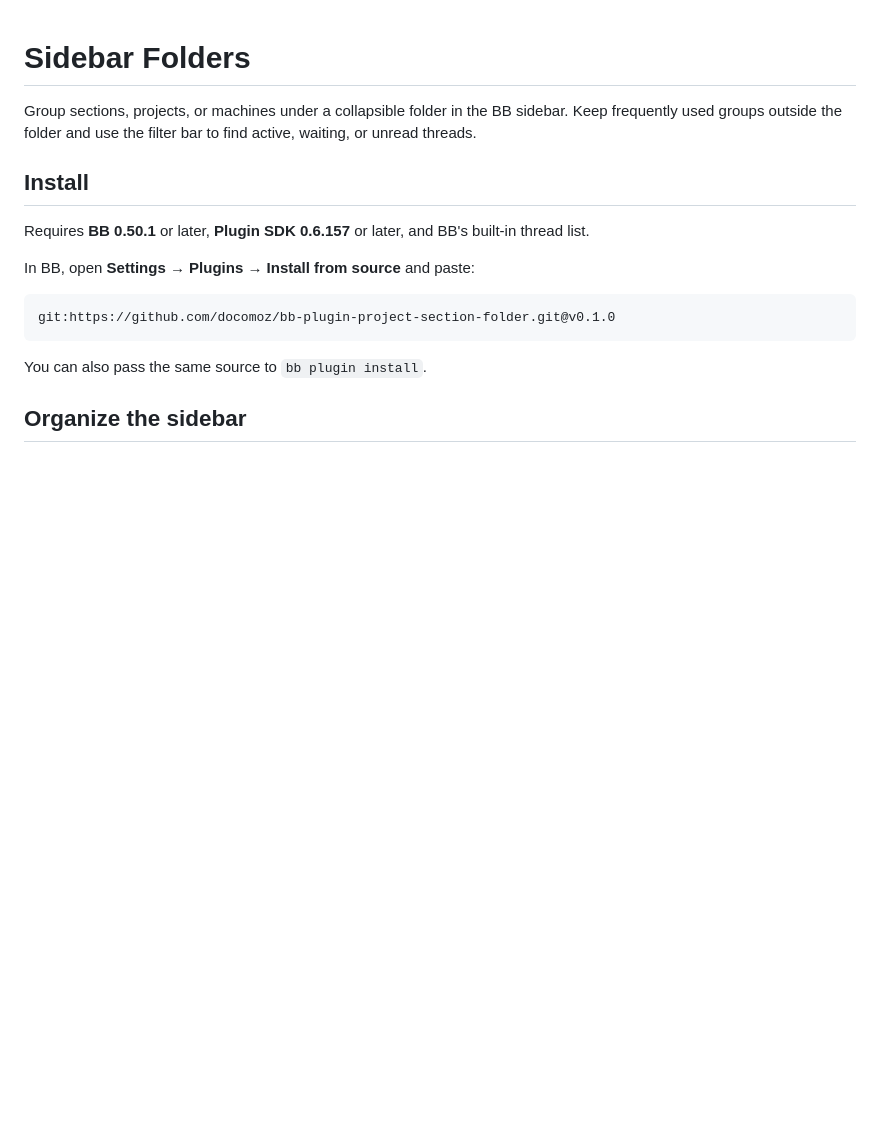
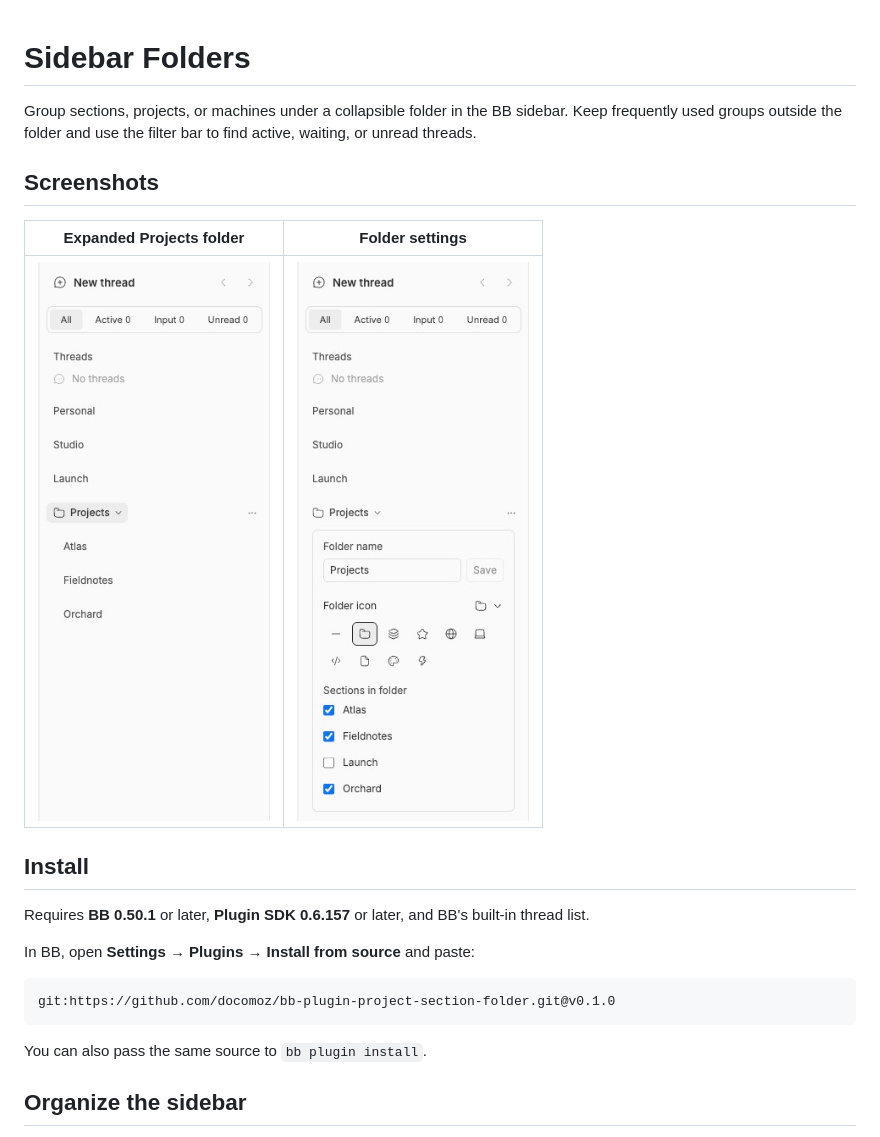
Before and after one commit to docomoz/bb-plugin-project-section-folder, a Markdown page: README.md, the part around the change. Drawn GitHub-style; pictures changed too: docs/screenshots/custom-sidebar.png (added), docs/screenshots/folder-settings.png (added); blank space fills up the shorter version.

Commit message:
Show Sidebar Folders screenshots in README

```diff
--- a/README.md
+++ b/README.md
@@ -1,6 +1,12 @@
 # Sidebar Folders
 
 Group sections, projects, or machines under a collapsible folder in the BB sidebar. Keep frequently used groups outside the folder and use the filter bar to find active, waiting, or unread threads.
+
+## Screenshots
+
+| Expanded Projects folder | Folder settings |
+| --- | --- |
+| ![BB sidebar with the thread filters and three sections inside the expanded Projects folder](docs/screenshots/custom-sidebar.png) | ![Projects folder settings with its name, icon choices, and section checkboxes](docs/screenshots/folder-settings.png) |
 
 ## Install
 
```
